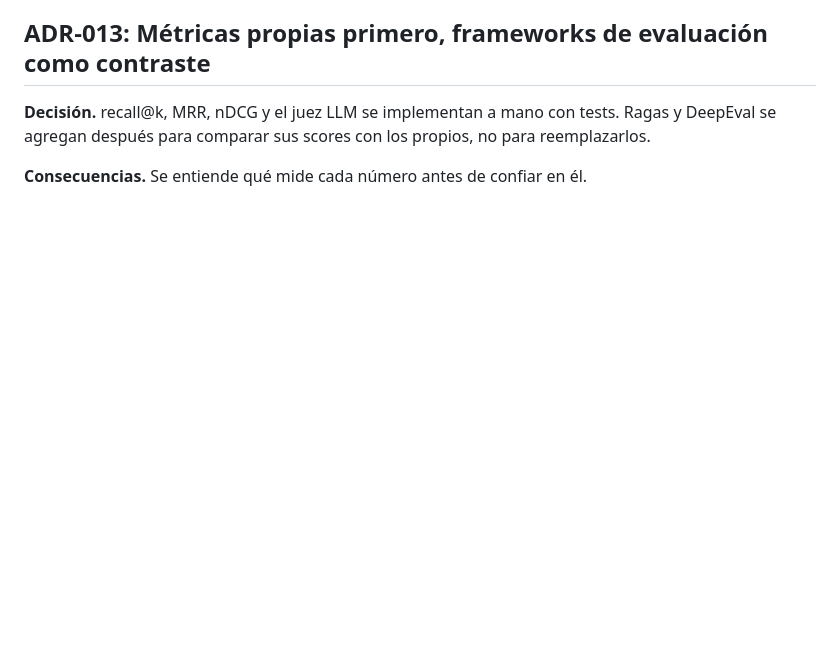
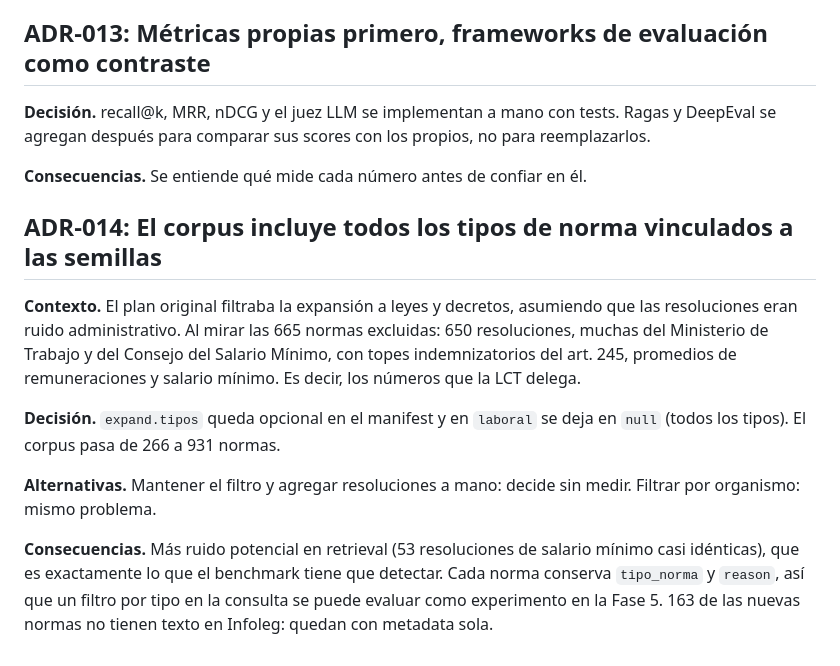
Before and after one commit to LaureanoMuniz/legal-ai-argentina, a Markdown page: docs/DECISIONS.md, the part around the change. GitHub-like rendering; blank space fills up the shorter version.

```diff
--- a/docs/DECISIONS.md
+++ b/docs/DECISIONS.md
@@ -179,3 +179,23 @@ tests. Ragas y DeepEval se agregan después para comparar sus scores con los
 propios, no para reemplazarlos.
 
 **Consecuencias.** Se entiende qué mide cada número antes de confiar en él.
+
+## ADR-014: El corpus incluye todos los tipos de norma vinculados a las semillas
+
+**Contexto.** El plan original filtraba la expansión a leyes y decretos,
+asumiendo que las resoluciones eran ruido administrativo. Al mirar las 665
+normas excluidas: 650 resoluciones, muchas del Ministerio de Trabajo y del
+Consejo del Salario Mínimo, con topes indemnizatorios del art. 245, promedios
+de remuneraciones y salario mínimo. Es decir, los números que la LCT delega.
+
+**Decisión.** `expand.tipos` queda opcional en el manifest y en `laboral` se
+deja en `null` (todos los tipos). El corpus pasa de 266 a 931 normas.
+
+**Alternativas.** Mantener el filtro y agregar resoluciones a mano: decide
+sin medir. Filtrar por organismo: mismo problema.
+
+**Consecuencias.** Más ruido potencial en retrieval (53 resoluciones de
+salario mínimo casi idénticas), que es exactamente lo que el benchmark tiene
+que detectar. Cada norma conserva `tipo_norma` y `reason`, así que un filtro
+por tipo en la consulta se puede evaluar como experimento en la Fase 5. 163 de
+las nuevas normas no tienen texto en Infoleg: quedan con metadata sola.
```
Also changed, not shown: docs/ROADMAP.md (+8 -4 lines).
